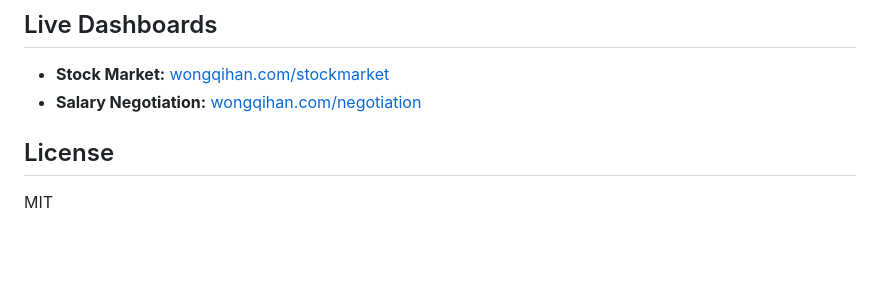
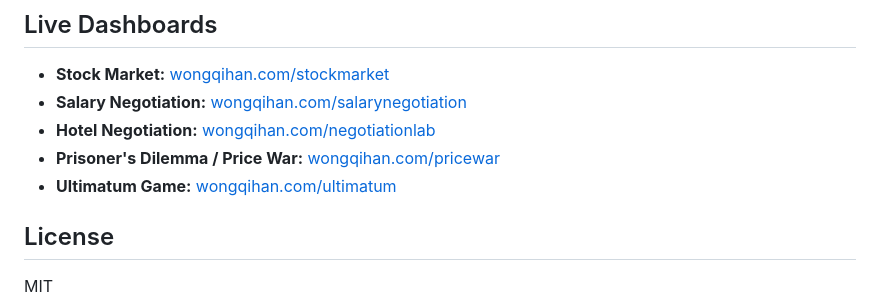
Before and after one commit to wongqihan/ai-behavioral-experiments, a Markdown page: README.md, the part around the change. Rendered like a GitHub page; blank space fills up the shorter version.

Commit message:
Add all 5 live dashboard links

```diff
--- a/README.md
+++ b/README.md
@@ -89,7 +89,10 @@ These are behavioral explorations, not peer-reviewed research. Key caveats:
 ## Live Dashboards
 
 - **Stock Market:** [wongqihan.com/stockmarket](https://wongqihan.com/stockmarket)
-- **Salary Negotiation:** [wongqihan.com/negotiation](https://wongqihan.com/negotiation)
+- **Salary Negotiation:** [wongqihan.com/salarynegotiation](https://wongqihan.com/salarynegotiation)
+- **Hotel Negotiation:** [wongqihan.com/negotiationlab](https://wongqihan.com/negotiationlab)
+- **Prisoner's Dilemma / Price War:** [wongqihan.com/pricewar](https://wongqihan.com/pricewar)
+- **Ultimatum Game:** [wongqihan.com/ultimatum](https://wongqihan.com/ultimatum)
 
 ## License
 
```
